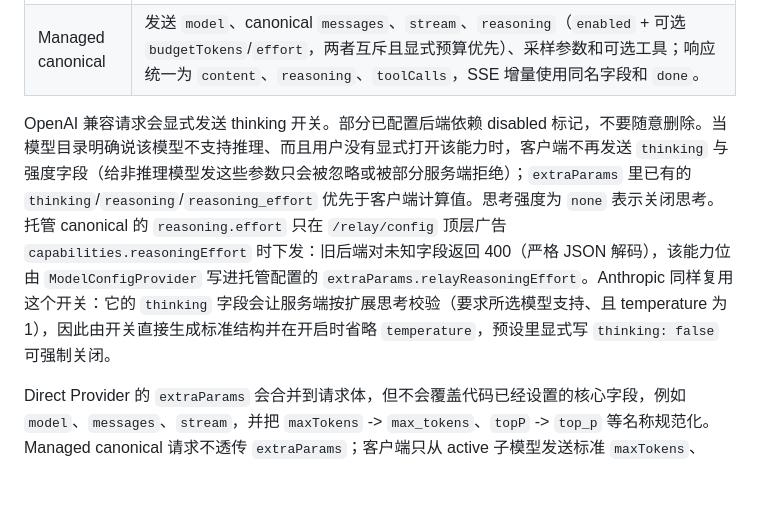
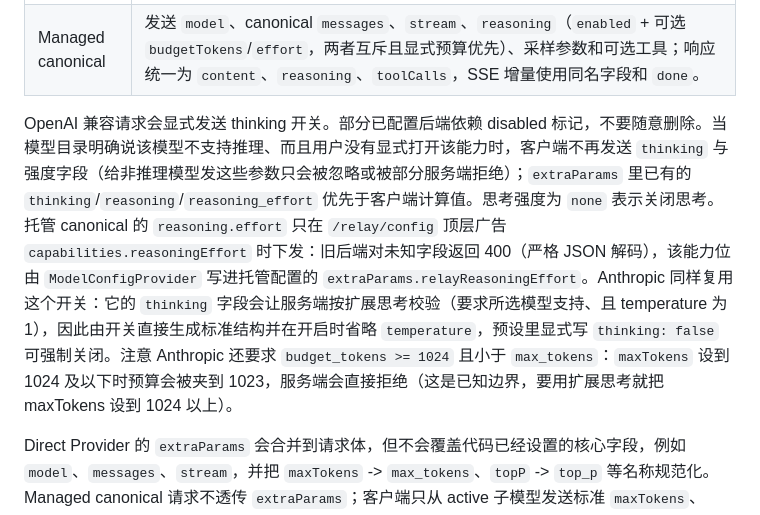
Before and after one commit to LynYugiri/LynAI, a Markdown page: doc/services.md, the part around the change. GitHub-like rendering; blank space fills up the shorter version.

```diff
--- a/doc/services.md
+++ b/doc/services.md
@@ -80,7 +80,7 @@ OpenAI 兼容和 Anthropic 流使用共享 `SseDecoder`，按空行分隔完整
 | Anthropic | system 消息提升到顶层 `system`（分段内容收敛为纯文本），其余消息写入 `messages`，内容转 Anthropic block；`thinking` 由输入框的思考开关直接驱动（Anthropic 必须显式声明才思考），预算优先级是 `thinkingBudgetTokens` > 思考强度换算 > 默认 1024，也可用完整 `thinking` 对象覆盖；开启时不发 `temperature`（Anthropic 要求扩展思考下该值必须为 1）。 |
 | Managed canonical | 发送 `model`、canonical `messages`、`stream`、`reasoning`（`enabled` + 可选 `budgetTokens`/`effort`，两者互斥且显式预算优先）、采样参数和可选工具；响应统一为 `content`、`reasoning`、`toolCalls`，SSE 增量使用同名字段和 `done`。 |
 
-OpenAI 兼容请求会显式发送 thinking 开关。部分已配置后端依赖 disabled 标记，不要随意删除。当模型目录明确说该模型不支持推理、而且用户没有显式打开该能力时，客户端不再发送 `thinking` 与强度字段（给非推理模型发这些参数只会被忽略或被部分服务端拒绝）；`extraParams` 里已有的 `thinking`/`reasoning`/`reasoning_effort` 优先于客户端计算值。思考强度为 `none` 表示关闭思考。托管 canonical 的 `reasoning.effort` 只在 `/relay/config` 顶层广告 `capabilities.reasoningEffort` 时下发：旧后端对未知字段返回 400（严格 JSON 解码），该能力位由 `ModelConfigProvider` 写进托管配置的 `extraParams.relayReasoningEffort`。Anthropic 同样复用这个开关：它的 `thinking` 字段会让服务端按扩展思考校验（要求所选模型支持、且 temperature 为 1），因此由开关直接生成标准结构并在开启时省略 `temperature`，预设里显式写 `thinking: false` 可强制关闭。
+OpenAI 兼容请求会显式发送 thinking 开关。部分已配置后端依赖 disabled 标记，不要随意删除。当模型目录明确说该模型不支持推理、而且用户没有显式打开该能力时，客户端不再发送 `thinking` 与强度字段（给非推理模型发这些参数只会被忽略或被部分服务端拒绝）；`extraParams` 里已有的 `thinking`/`reasoning`/`reasoning_effort` 优先于客户端计算值。思考强度为 `none` 表示关闭思考。托管 canonical 的 `reasoning.effort` 只在 `/relay/config` 顶层广告 `capabilities.reasoningEffort` 时下发：旧后端对未知字段返回 400（严格 JSON 解码），该能力位由 `ModelConfigProvider` 写进托管配置的 `extraParams.relayReasoningEffort`。Anthropic 同样复用这个开关：它的 `thinking` 字段会让服务端按扩展思考校验（要求所选模型支持、且 temperature 为 1），因此由开关直接生成标准结构并在开启时省略 `temperature`，预设里显式写 `thinking: false` 可强制关闭。注意 Anthropic 还要求 `budget_tokens >= 1024` 且小于 `max_tokens`：`maxTokens` 设到 1024 及以下时预算会被夹到 1023，服务端会直接拒绝（这是已知边界，要用扩展思考就把 maxTokens 设到 1024 以上）。
 
 Direct Provider 的 `extraParams` 会合并到请求体，但不会覆盖代码已经设置的核心字段，例如 `model`、`messages`、`stream`，并把 `maxTokens` -> `max_tokens`、`topP` -> `top_p` 等名称规范化。Managed canonical 请求不透传 `extraParams`；客户端只从 active 子模型发送标准 `maxTokens`、`temperature`、`topP`，其余 advanced defaults 由后端模型处理。Vivo LASR 由 active speech 子模型的 `workflow=vivo_lasr` 选择现有 `/relay/speech/*` 流程。
 
```
Also changed, not shown: doc/harmonyos.md (+13 -2 lines).
